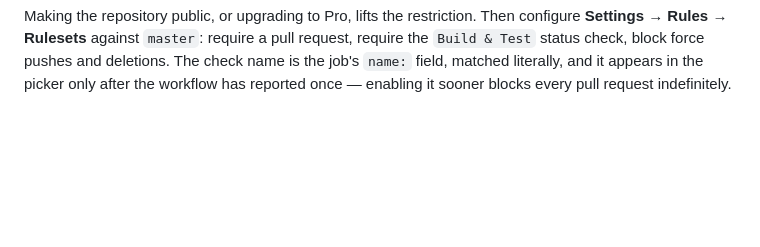
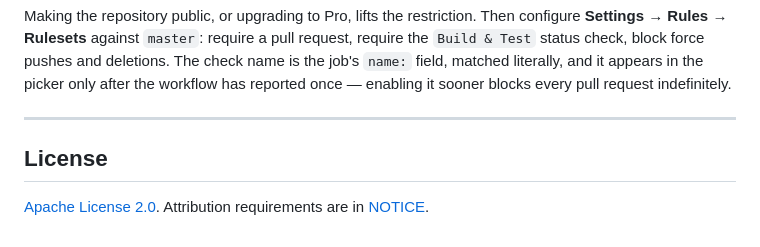
Before and after one commit to armir-eng/deplocker, a Markdown page: README.md, the part around the change. Rendered like a GitHub page; blank space fills up the shorter version.

Commit message:
docs(readme): link the Apache 2.0 license

```diff
--- a/README.md
+++ b/README.md
@@ -136,3 +136,9 @@ request, require the `Build & Test` status check, block force pushes and
 deletions. The check name is the job's `name:` field, matched literally, and it
 appears in the picker only after the workflow has reported once — enabling it
 sooner blocks every pull request indefinitely.
+
+---
+
+## License
+
+[Apache License 2.0](LICENSE). Attribution requirements are in [NOTICE](NOTICE).
```
